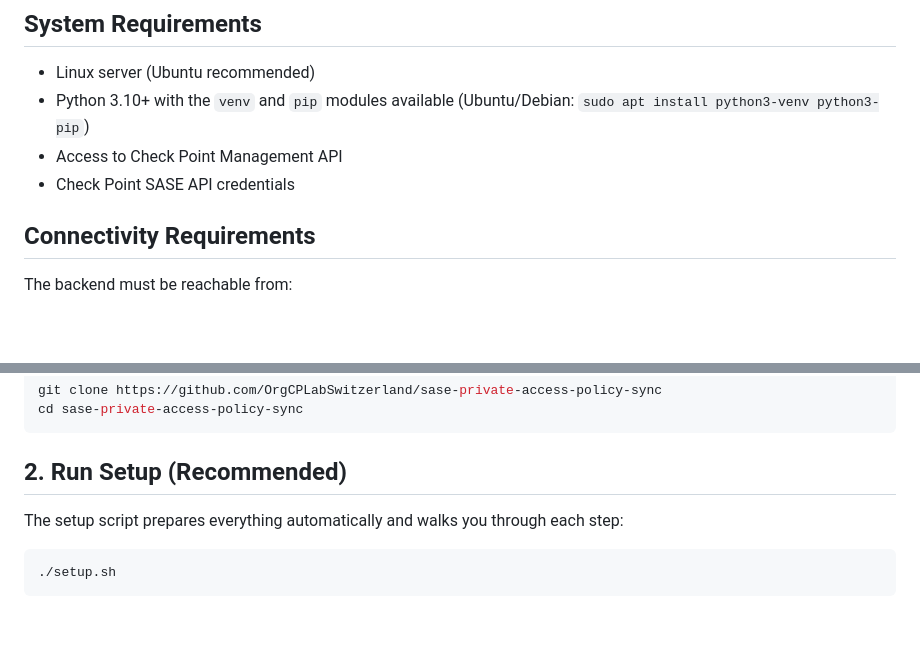
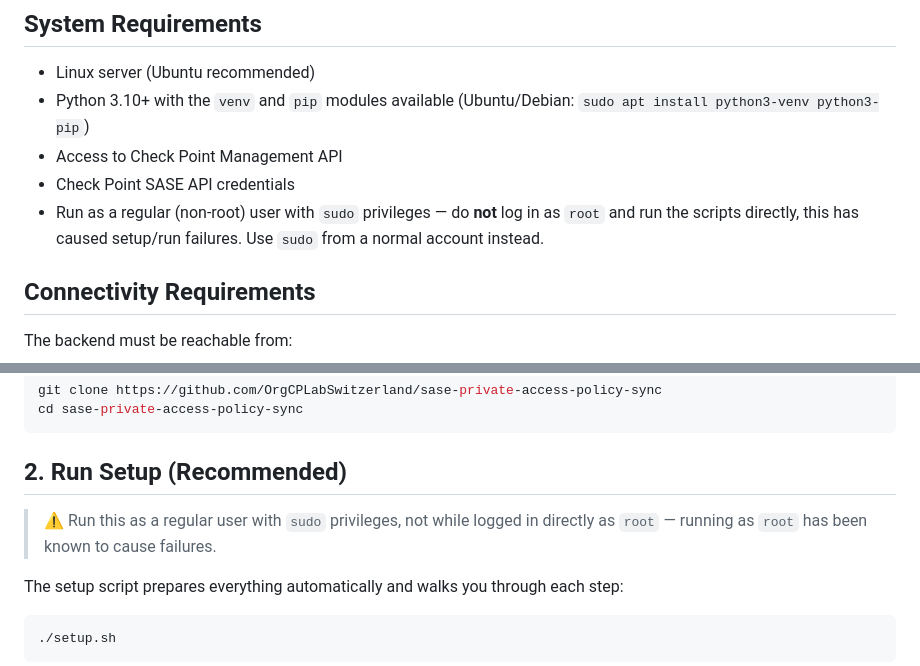
Before and after one commit to OrgCPLabSwitzerland/sase-private-access-policy-sync, a Markdown page: README.md, 2 parts joined by grey strips. Drawn GitHub-style; blank space fills up the shorter version.

Commit message:
Warn against running setup as root; recommend sudo from a regular user

````diff
--- a/README.md
+++ b/README.md
@@ -30,6 +30,7 @@ SASE Private Access Policy Sync is a SmartConsole extension backend that automat
 * Python 3.10+ with the `venv` and `pip` modules available (Ubuntu/Debian: `sudo apt install python3-venv python3-pip`)
 * Access to Check Point Management API
 * Check Point SASE API credentials
+* Run as a regular (non-root) user with `sudo` privileges — do **not** log in as `root` and run the scripts directly, this has caused setup/run failures. Use `sudo` from a normal account instead.
 
 ## Connectivity Requirements
 
@@ -82,6 +83,8 @@ cd sase-private-access-policy-sync
 ```
 
 ## 2. Run Setup (Recommended)
+
+> ⚠️ Run this as a regular user with `sudo` privileges, not while logged in directly as `root` — running as `root` has been known to cause failures.
 
 The setup script prepares everything automatically and walks you through each step:
 
````
